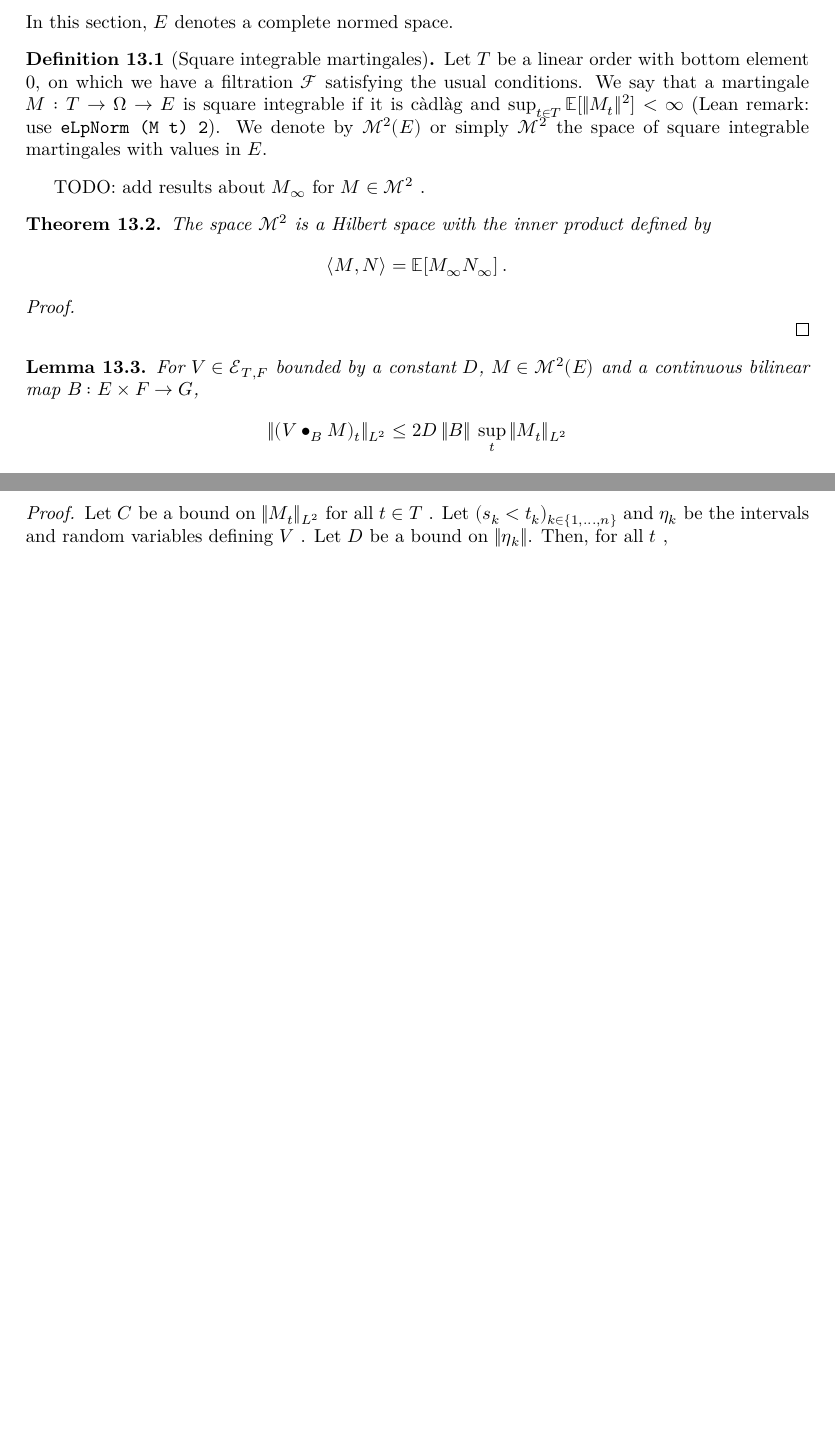
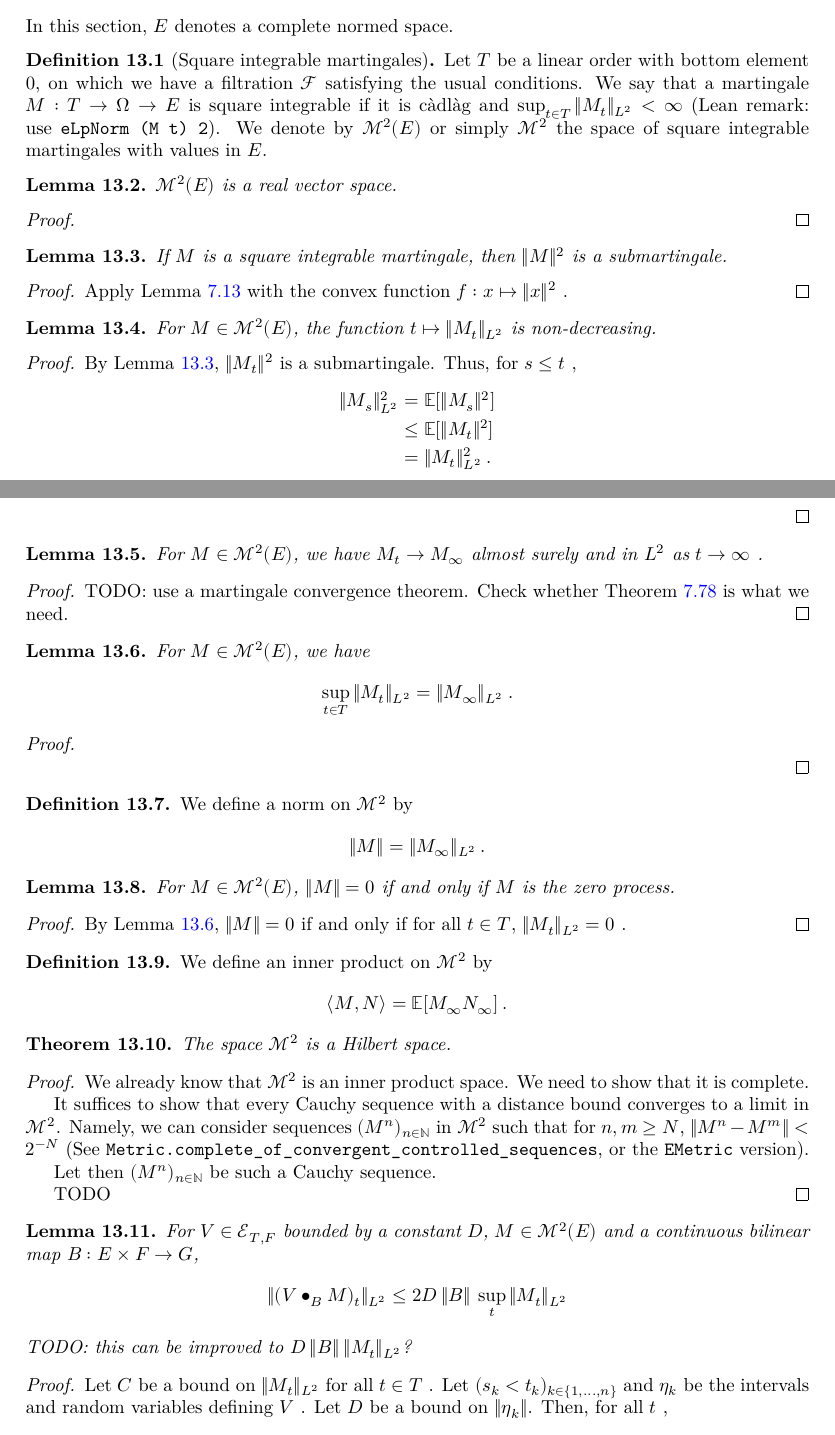
Before and after one commit to RemyDegenne/brownian-motion, a LaTeX thesis (blueprint/src/print.tex, which reads blueprint/src/chapters/stochastic_integral.tex): two parts of pages 86 and 87 of 91 before the commit and two parts of pages 86 and 87 of 92 after it, joined at a grey line, cut so that both start at the same text, the shorter picture padded with empty space. Compiled offline with XeLaTeX.

Commit message:
more on square integrable martingales

```diff
--- a/blueprint/src/chapters/stochastic_integral.tex
+++ b/blueprint/src/chapters/stochastic_integral.tex
@@ -16,24 +16,127 @@ In this section, $E$ denotes a complete normed space.
 \begin{definition}[Square integrable martingales]\label{def:IsSquareIntegrable}
   \uses{def:Martingale}
 Let $T$ be a linear order with bottom element 0, on which we have a filtration $\mathcal{F}$ satisfying the usual conditions.
-We say that a martingale $M : T \to \Omega \to E$ is square integrable if it is càdlàg and $\sup_{t \in T} \mathbb{E}[\Vert M_t \Vert^2] < \infty$ (Lean remark: use \texttt{eLpNorm (M t) 2}).
+We say that a martingale $M : T \to \Omega \to E$ is square integrable if it is càdlàg and $\sup_{t \in T} \Vert M_t \Vert_{L^2} < \infty$ (Lean remark: use \texttt{eLpNorm (M t) 2}).
 We denote by $\mathcal{M}^2(E)$ or simply $\mathcal{M}^2$ the space of square integrable martingales with values in $E$.
 \end{definition}
 
-TODO: add results about $M_\infty$ for $M \in \mathcal{M}^2$~.
 
-\begin{theorem}\label{thm:hilbertSpace_isSquareIntegrable}
+\begin{lemma}\label{lem:IsSquareIntegrable.module}
+  \uses{def:IsSquareIntegrable}
+$\mathcal{M}^2(E)$ is a real vector space.
+\end{lemma}
+
+\begin{proof}
+
+\end{proof}
+
+
+\begin{lemma}\label{lem:IsSquareIntegrable.submartingale_sq}
+  \uses{def:IsSquareIntegrable, def:Submartingale}
+If $M$ is a square integrable martingale, then $\Vert M \Vert^2$ is a submartingale.
+\end{lemma}
+
+\begin{proof}
+  \uses{lem:Martingale.submartingale_convex_comp}
+Apply Lemma~\ref{lem:Martingale.submartingale_convex_comp} with the convex function $f: x \mapsto \Vert x \Vert^2$~.
+\end{proof}
+
+
+\begin{lemma}\label{lem:IsSquareIntegrable.eLpNorm_two_mono}
+  \uses{def:IsSquareIntegrable}
+For $M \in \mathcal{M}^2(E)$, the function $t \mapsto \Vert M_t \Vert_{L^2}$ is non-decreasing.
+\end{lemma}
+
+\begin{proof}
+  \uses{lem:IsSquareIntegrable.submartingale_sq}
+By Lemma~\ref{lem:IsSquareIntegrable.submartingale_sq}, $\Vert M_t \Vert^2$ is a submartingale.
+Thus, for $s \le t$~,
+\begin{align*}
+  \Vert M_s \Vert_{L^2}^2
+  &= \mathbb{E}[\Vert M_s \Vert^2]
+  \\
+  &\le \mathbb{E}[\Vert M_t \Vert^2]
+  \\
+  &= \Vert M_t \Vert_{L^2}^2
+  \: .
+\end{align*}
+\end{proof}
+
+
+\begin{lemma}\label{lem:IsSquareIntegrable.tendsto_limitProcess}
   \uses{def:IsSquareIntegrable, def:limitProcess}
-The space $\mathcal{M}^2$ is a Hilbert space with the inner product defined by
+For $M \in \mathcal{M}^2(E)$, we have $M_t \to M_\infty$ almost surely and in $L^2$ as $t \to \infty$~.
+\end{lemma}
+
+\begin{proof}
+  \uses{thm:tendsto_limitProcess_of_cadlag}
+TODO: use a martingale convergence theorem. Check whether Theorem~\ref{thm:tendsto_limitProcess_of_cadlag} is what we need.
+\end{proof}
+
+
+\begin{lemma}\label{lem:IsSquareIntegrable.sup_eLpNorm_eq_eLpNorm_limitProcess}
+  \uses{def:IsSquareIntegrable, def:limitProcess}
+For $M \in \mathcal{M}^2(E)$, we have
+\begin{align*}
+  \sup_{t \in T} \Vert M_t \Vert_{L^2}
+  &= \Vert M_\infty \Vert_{L^2}
+  \: .
+\end{align*}
+\end{lemma}
+
+\begin{proof}
+  \uses{lem:IsSquareIntegrable.eLpNorm_two_mono}
+
+\end{proof}
+
+
+\begin{definition}\label{def:IsSquareIntegrable.norm}
+  \uses{def:IsSquareIntegrable, def:limitProcess}
+We define a norm on $\mathcal{M}^2$ by
+\begin{align*}
+  \Vert M \Vert = \Vert M_\infty \Vert_{L^2}
+  \: .
+\end{align*}
+\end{definition}
+
+
+\begin{lemma}\label{lem:IsSquareIntegrable.norm_eq_zero}
+  \uses{def:IsSquareIntegrable.norm}
+For $M \in \mathcal{M}^2(E)$, $\Vert M \Vert = 0$ if and only if $M$ is the zero process.
+\end{lemma}
+
+\begin{proof}
+  \uses{lem:IsSquareIntegrable.sup_eLpNorm_eq_eLpNorm_limitProcess}
+By Lemma~\ref{lem:IsSquareIntegrable.sup_eLpNorm_eq_eLpNorm_limitProcess}, $\Vert M \Vert = 0$ if and only if for all $t \in T$, $\Vert M_t \Vert_{L^2} = 0$~.
+\end{proof}
+
+
+\begin{definition}\label{def:IsSquareIntegrable.inner}
+  \uses{def:IsSquareIntegrable.norm}
+We define an inner product on $\mathcal{M}^2$ by
 \begin{align*}
   \langle M, N \rangle = \mathbb{E}[M_\infty N_\infty]
   \: .
 \end{align*}
+\end{definition}
+
+
+\begin{theorem}\label{thm:hilbertSpace_isSquareIntegrable}
+  \uses{def:IsSquareIntegrable.inner, lem:IsSquareIntegrable.norm_eq_zero}
+The space $\mathcal{M}^2$ is a Hilbert space.
 \end{theorem}
 
 \begin{proof}
-  \uses{cor:doob_lp_norm}
+  \uses{cor:doob_lp_norm, lem:IsSquareIntegrable.module}
+We already know that $\mathcal{M}^2$ is an inner product space.
+We need to show that it is complete.
 
+It suffices to show that every Cauchy sequence with a distance bound converges to a limit in $\mathcal{M}^2$.
+Namely, we can consider sequences $(M^n)_{n \in \mathbb{N}}$ in $\mathcal{M}^2$ such that for $n, m \ge N$, $\Vert M^n - M^m \Vert < 2^{-N}$ (See \texttt{Metric.complete\_of\_convergent\_controlled\_sequences}, or the \texttt{EMetric} version).
+
+Let then $(M^n)_{n \in \mathbb{N}}$ be such a Cauchy sequence.
+
+TODO
 \end{proof}
 
 
@@ -44,6 +147,7 @@ For $V \in \mathcal{E}_{T, F}$ bounded by a constant $D$, $M \in \mathcal{M}^2(E
   \Vert (V \bullet_B M)_t \Vert_{L^2}
   \le 2 D \: \Vert B \Vert \: \sup_t \Vert M_t \Vert_{L^2}
 \end{align*}
+TODO: this can be improved to $D \: \Vert B \Vert \: \Vert M_t \Vert_{L^2}$?
 \end{lemma}
 
 \begin{proof}
```
Also changed, not shown: blueprint/src/chapters/filtration_martingale.tex (+1 -0 lines).
